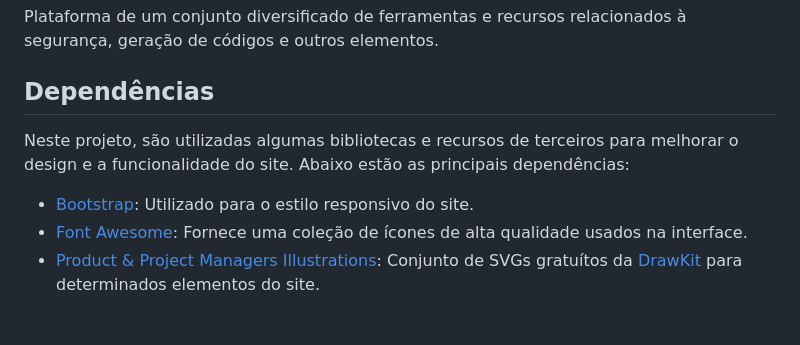
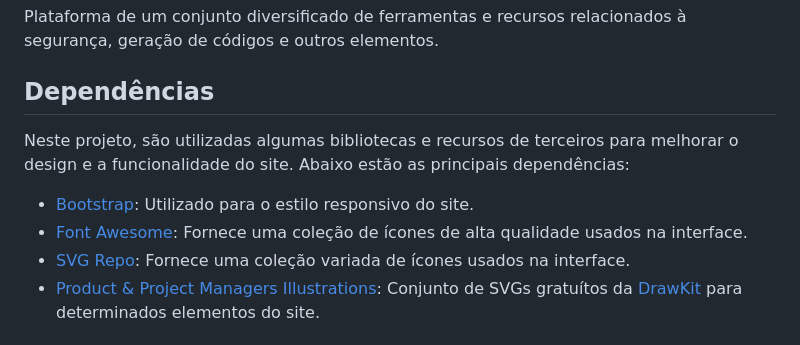
Before and after one commit to guilherm-hsbe/branchkit, a Markdown page: README.md, the part around the change. Rendered like a GitHub page.

Commit message:
docs: incluir SVG Repo em dependências
(cherry picked from commit 43397e8dff78e670d8655f3fb639b77d263b5071)

```diff
--- a/README.md
+++ b/README.md
@@ -17,11 +17,11 @@
 Plataforma de um conjunto diversificado de ferramentas e recursos relacionados à segurança, geração de códigos e outros elementos.
 
 ## Dependências
-
 Neste projeto, são utilizadas algumas bibliotecas e recursos de terceiros para melhorar o design e a funcionalidade do site. Abaixo estão as principais dependências:
 
 - [Bootstrap](https://getbootstrap.com/): Utilizado para o estilo responsivo do site.
 - [Font Awesome](https://fontawesome.com/): Fornece uma coleção de ícones de alta qualidade usados na interface.
+- [SVG Repo](https://www.svgrepo.com/): Fornece uma coleção variada de ícones usados na interface.
 - [Product & Project Managers Illustrations](https://www.drawkit.com/illustrations/product-project-managers-illustrations): Conjunto de SVGs gratuítos da [DrawKit](https://www.drawkit.com/) para determinados elementos do site.
 
 ## Instalação
```
